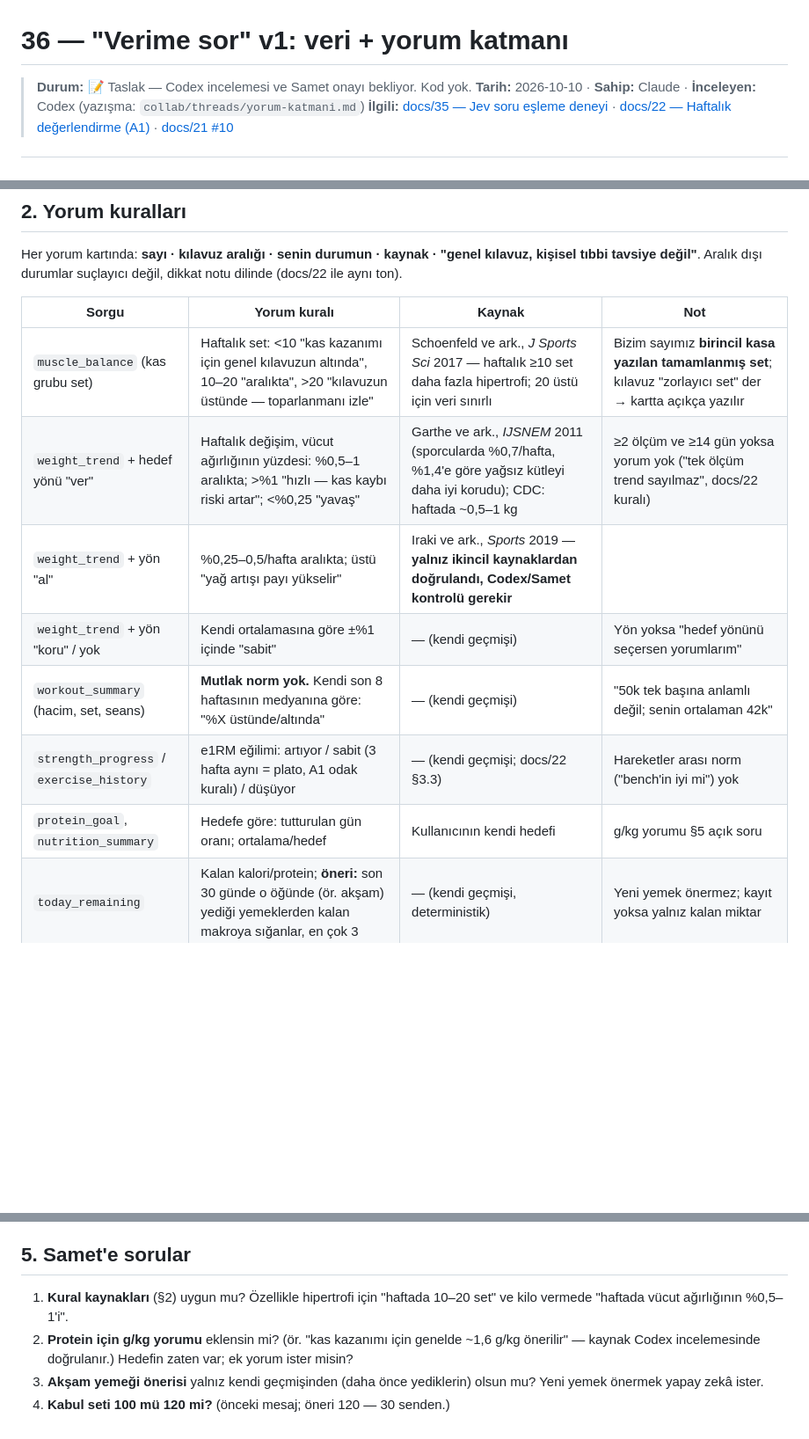
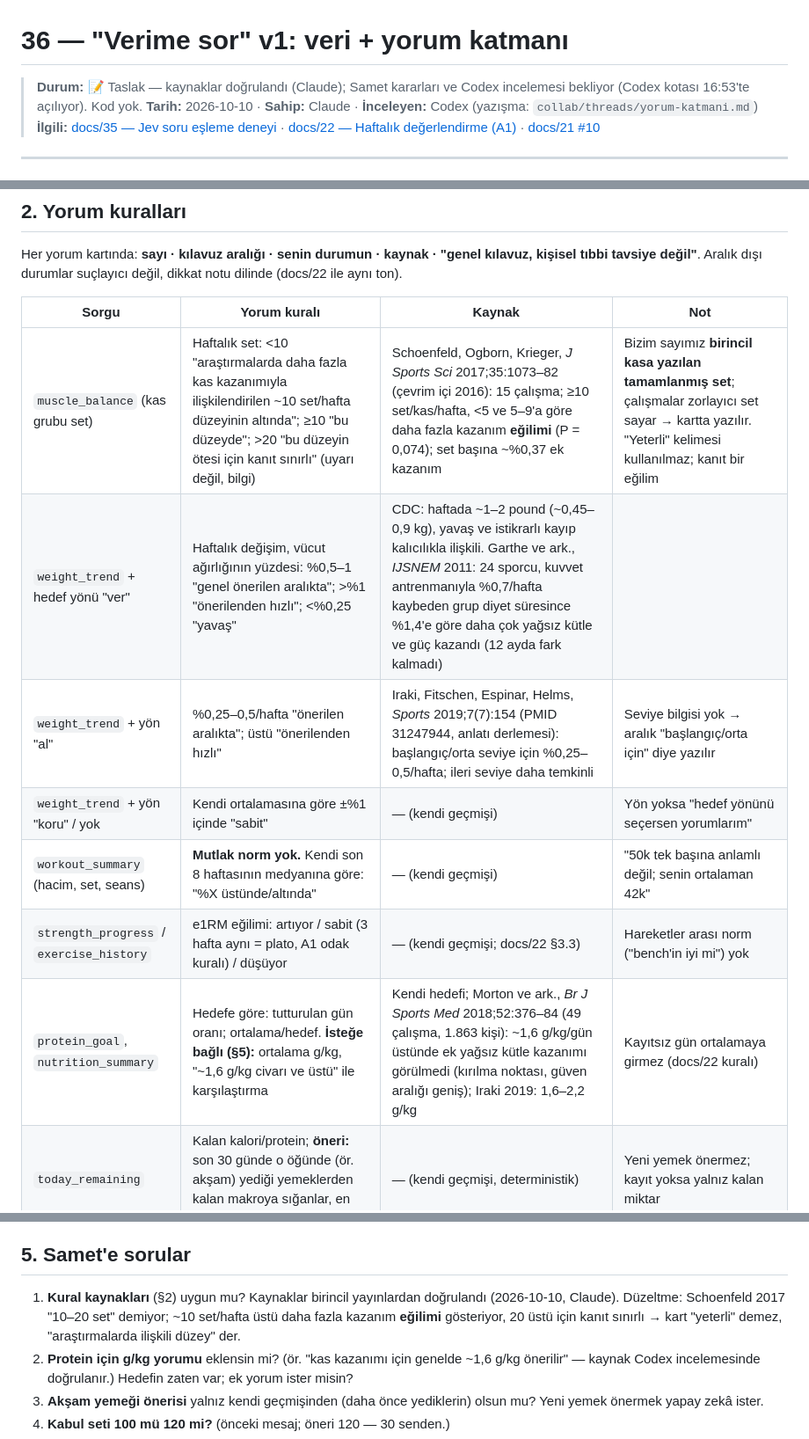
Before and after one commit to BS18-Production/fit-pack, a Markdown page: docs/36-verime-sor-yorum-katmani.md, 3 parts joined by grey strips. Shown at 88% size. GitHub-like rendering; blank space fills up the shorter version.

Commit message:
docs(36): yorum kaynakları birincil yayınlardan doğrulandı; set kuralı düzeltildi
Co-Authored-By: Claude Opus 5.5 (1M context) <noreply@anthropic.com>
Claude-Session: https://claude.ai/code/session_018dwmwBWciuX96Y9YUCPKgg

```diff
--- a/docs/36-verime-sor-yorum-katmani.md
+++ b/docs/36-verime-sor-yorum-katmani.md
@@ -1,6 +1,7 @@
 # 36 — "Verime sor" v1: veri + yorum katmanı
 
-> **Durum:** 📝 Taslak — Codex incelemesi ve Samet onayı bekliyor. Kod yok.
+> **Durum:** 📝 Taslak — kaynaklar doğrulandı (Claude); Samet kararları ve
+> Codex incelemesi bekliyor (Codex kotası 16:53'te açılıyor). Kod yok.
 > **Tarih:** 2026-10-10 · **Sahip:** Claude · **İnceleyen:** Codex
 > (yazışma: `collab/threads/yorum-katmani.md`)
 > **İlgili:** [docs/35 — Jev soru eşleme deneyi](35-jev-soru-esleme.md) ·
@@ -68,13 +69,13 @@ dikkat notu dilinde (docs/22 ile aynı ton).
 
 | Sorgu | Yorum kuralı | Kaynak | Not |
 |---|---|---|---|
-| `muscle_balance` (kas grubu set) | Haftalık set: <10 "kas kazanımı için genel kılavuzun altında", 10–20 "aralıkta", >20 "kılavuzun üstünde — toparlanmanı izle" | Schoenfeld ve ark., *J Sports Sci* 2017 — haftalık ≥10 set daha fazla hipertrofi; 20 üstü için veri sınırlı | Bizim sayımız **birincil kasa yazılan tamamlanmış set**; kılavuz "zorlayıcı set" der → kartta açıkça yazılır |
-| `weight_trend` + hedef yönü "ver" | Haftalık değişim, vücut ağırlığının yüzdesi: %0,5–1 aralıkta; >%1 "hızlı — kas kaybı riski artar"; <%0,25 "yavaş" | Garthe ve ark., *IJSNEM* 2011 (sporcularda %0,7/hafta, %1,4'e göre yağsız kütleyi daha iyi korudu); CDC: haftada ~0,5–1 kg | ≥2 ölçüm ve ≥14 gün yoksa yorum yok ("tek ölçüm trend sayılmaz", docs/22 kuralı) |
-| `weight_trend` + yön "al" | %0,25–0,5/hafta aralıkta; üstü "yağ artışı payı yükselir" | Iraki ve ark., *Sports* 2019 — **yalnız ikincil kaynaklardan doğrulandı, Codex/Samet kontrolü gerekir** | |
+| `muscle_balance` (kas grubu set) | Haftalık set: <10 "araştırmalarda daha fazla kas kazanımıyla ilişkilendirilen ~10 set/hafta düzeyinin altında"; ≥10 "bu düzeyde"; >20 "bu düzeyin ötesi için kanıt sınırlı" (uyarı değil, bilgi) | Schoenfeld, Ogborn, Krieger, *J Sports Sci* 2017;35:1073–82 (çevrim içi 2016): 15 çalışma; ≥10 set/kas/hafta, <5 ve 5–9'a göre daha fazla kazanım **eğilimi** (P = 0,074); set başına ~%0,37 ek kazanım | Bizim sayımız **birincil kasa yazılan tamamlanmış set**; çalışmalar zorlayıcı set sayar → kartta yazılır. "Yeterli" kelimesi kullanılmaz; kanıt bir eğilim |
+| `weight_trend` + hedef yönü "ver" | Haftalık değişim, vücut ağırlığının yüzdesi: %0,5–1 "genel önerilen aralıkta"; >%1 "önerilenden hızlı"; <%0,25 "yavaş" | CDC: haftada ~1–2 pound (~0,45–0,9 kg), yavaş ve istikrarlı kayıp kalıcılıkla ilişkili. Garthe ve ark., *IJSNEM* 2011: 24 sporcu, kuvvet antrenmanıyla %0,7/hafta kaybeden grup diyet süresince %1,4'e göre daha çok yağsız kütle ve güç kazandı (12 ayda fark kalmadı) | | ≥2 ölçüm ve ≥14 gün yoksa yorum yok ("tek ölçüm trend sayılmaz", docs/22 kuralı) |
+| `weight_trend` + yön "al" | %0,25–0,5/hafta "önerilen aralıkta"; üstü "önerilenden hızlı" | Iraki, Fitschen, Espinar, Helms, *Sports* 2019;7(7):154 (PMID 31247944, anlatı derlemesi): başlangıç/orta seviye için %0,25–0,5/hafta; ileri seviye daha temkinli | Seviye bilgisi yok → aralık "başlangıç/orta için" diye yazılır |
 | `weight_trend` + yön "koru" / yok | Kendi ortalamasına göre ±%1 içinde "sabit" | — (kendi geçmişi) | Yön yoksa "hedef yönünü seçersen yorumlarım" |
 | `workout_summary` (hacim, set, seans) | **Mutlak norm yok.** Kendi son 8 haftasının medyanına göre: "%X üstünde/altında" | — (kendi geçmişi) | "50k tek başına anlamlı değil; senin ortalaman 42k" |
 | `strength_progress` / `exercise_history` | e1RM eğilimi: artıyor / sabit (3 hafta aynı = plato, A1 odak kuralı) / düşüyor | — (kendi geçmişi; docs/22 §3.3) | Hareketler arası norm ("bench'in iyi mi") yok |
-| `protein_goal`, `nutrition_summary` | Hedefe göre: tutturulan gün oranı; ortalama/hedef | Kullanıcının kendi hedefi | g/kg yorumu §5 açık soru |
+| `protein_goal`, `nutrition_summary` | Hedefe göre: tutturulan gün oranı; ortalama/hedef. **İsteğe bağlı (§5):** ortalama g/kg, "~1,6 g/kg civarı ve üstü" ile karşılaştırma | Kendi hedefi; Morton ve ark., *Br J Sports Med* 2018;52:376–84 (49 çalışma, 1.863 kişi): ~1,6 g/kg/gün üstünde ek yağsız kütle kazanımı görülmedi (kırılma noktası, güven aralığı geniş); Iraki 2019: 1,6–2,2 g/kg | Kayıtsız gün ortalamaya girmez (docs/22 kuralı) |
 | `today_remaining` | Kalan kalori/protein; **öneri:** son 30 günde o öğünde (ör. akşam) yediği yemeklerden kalan makroya sığanlar, en çok 3 | — (kendi geçmişi, deterministik) | Yeni yemek önermez; kayıt yoksa yalnız kalan miktar |
 
 **Sağlık sınırı:** "sağlıklı mı" sorusu genel kılavuzla cevaplanır, her zaman
@@ -108,8 +109,11 @@ aşarsa not öne çıkar. Ağrı, sakatlık, ilaç, takviye → ret (değişmedi
 
 ## 5. Samet'e sorular
 
-1. **Kural kaynakları** (§2) uygun mu? Özellikle hipertrofi için "haftada
-   10–20 set" ve kilo vermede "haftada vücut ağırlığının %0,5–1'i".
+1. **Kural kaynakları** (§2) uygun mu? Kaynaklar birincil yayınlardan
+   doğrulandı (2026-10-10, Claude). Düzeltme: Schoenfeld 2017 "10–20 set"
+   demiyor; ~10 set/hafta üstü daha fazla kazanım **eğilimi** gösteriyor, 20
+   üstü için kanıt sınırlı → kart "yeterli" demez, "araştırmalarda ilişkili
+   düzey" der.
 2. **Protein için g/kg yorumu** eklensin mi? (ör. "kas kazanımı için genelde
    ~1,6 g/kg önerilir" — kaynak Codex incelemesinde doğrulanır.) Hedefin zaten
    var; ek yorum ister misin?
```
